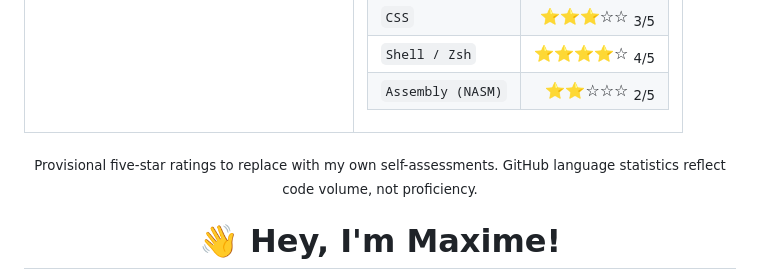
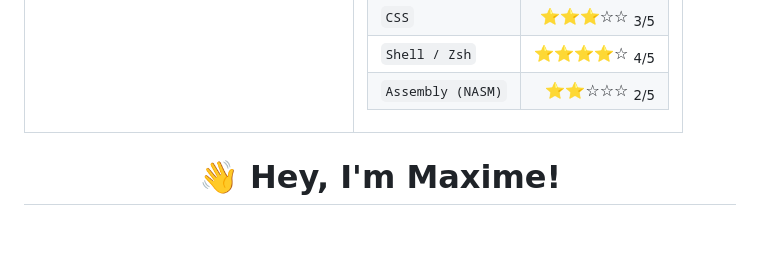
Before and after one commit to M2000-fr/M2000-fr, a Markdown page: README.en.md, the part around the change. GitHub-like rendering; blank space fills up the shorter version.

```diff
--- a/README.en.md
+++ b/README.en.md
@@ -33,7 +33,6 @@
     </td>
   </tr>
 </table>
-<p align="center"><sub>Provisional five-star ratings to replace with my own self-assessments. GitHub language statistics reflect code volume, not proficiency.</sub></p>
 <!-- PROFILE_SKILL_TREE_END -->
 
 <h1 align="center">👋 Hey, I'm Maxime!</h1>
```
Also changed, not shown: README.fr.md (+0 -1 lines), README.jp.md (+0 -1 lines).
